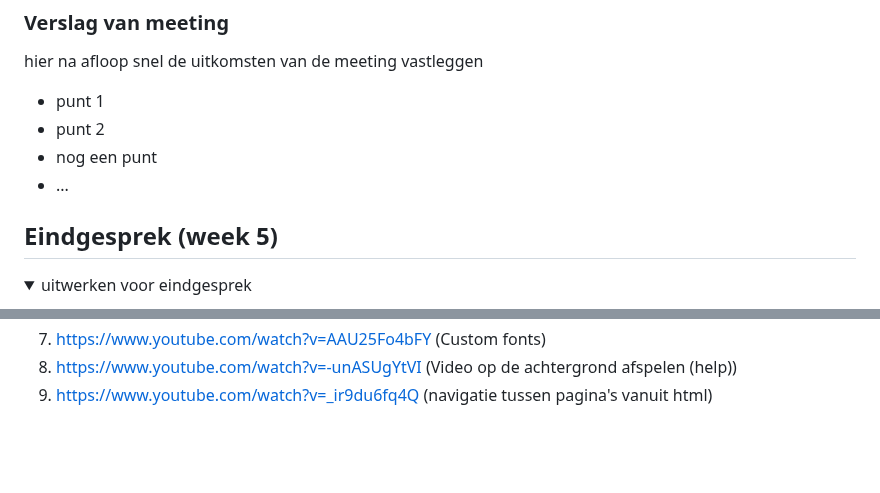
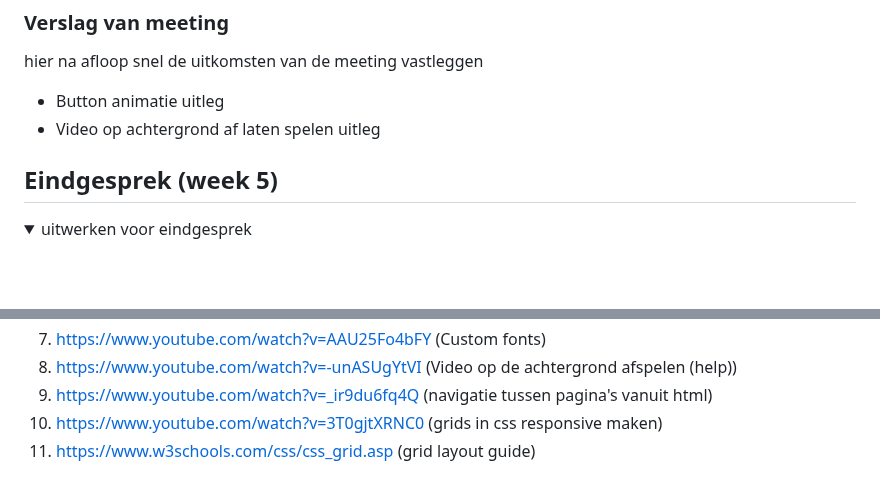
Before and after one commit to jeffreynetten/FED25-26, a Markdown page: README.md, 2 parts joined by grey strips. GitHub-like rendering; folded sections open; blank space fills up the shorter version.

```diff
--- a/README.md
+++ b/README.md
@@ -192,10 +192,8 @@ Nb. Door *open* toe te voegen aan een *details* element kun je deze standaard op
   ### Verslag van meeting
   hier na afloop snel de uitkomsten van de meeting vastleggen
 
-  - punt 1
-  - punt 2
-  - nog een punt
-  - ...
+  - Button animatie uitleg
+  - Video op achtergrond af laten spelen uitleg
 
 </details>
 
@@ -246,5 +244,7 @@ Nb. Door *open* toe te voegen aan een *details* element kun je deze standaard op
   7. https://www.youtube.com/watch?v=AAU25Fo4bFY (Custom fonts)
   8. https://www.youtube.com/watch?v=-unASUgYtVI (Video op de achtergrond afspelen (help))
   9. https://www.youtube.com/watch?v=_ir9du6fq4Q (navigatie tussen pagina's vanuit html)
+  10. https://www.youtube.com/watch?v=3T0gjtXRNC0 (grids in css responsive maken)
+  11. https://www.w3schools.com/css/css_grid.asp (grid layout guide)
 
 </details>
```
